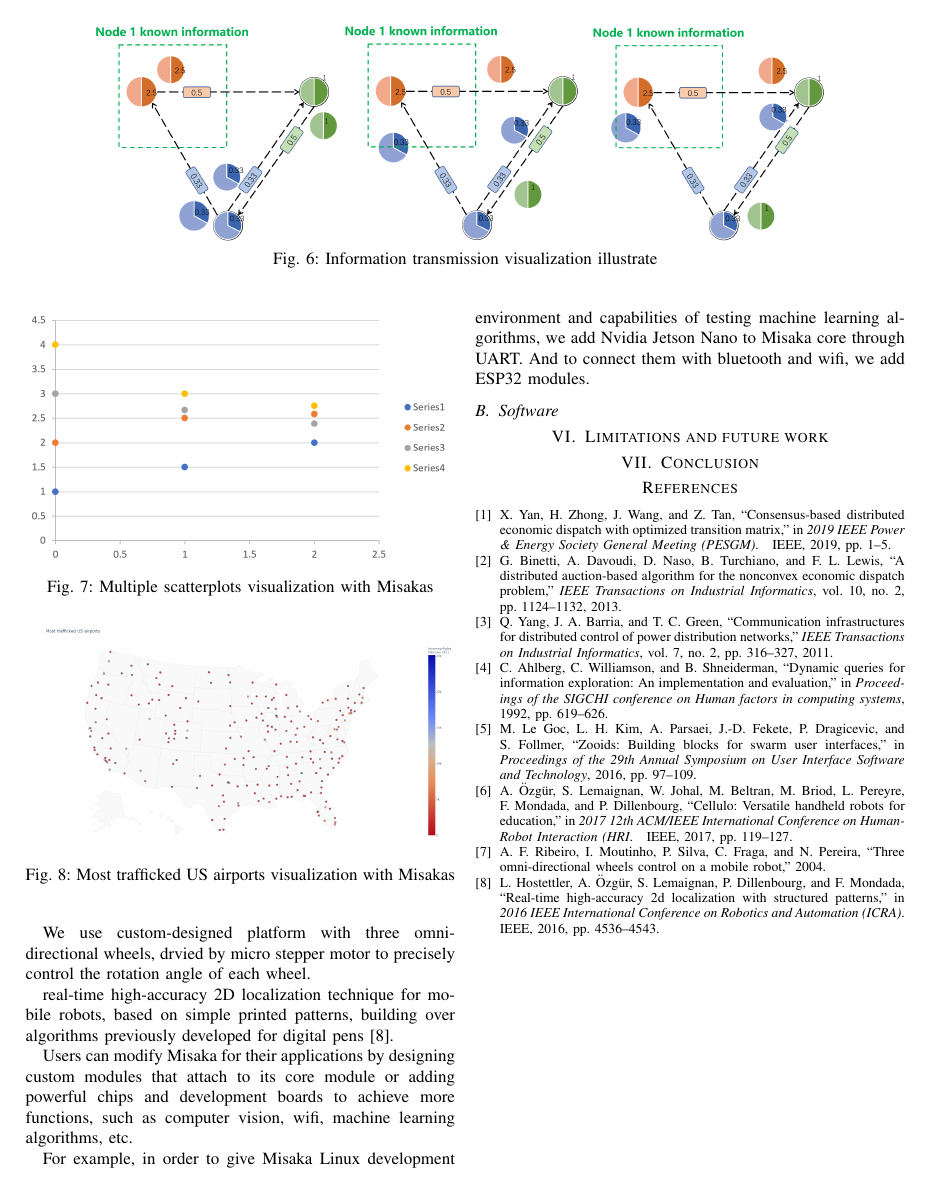
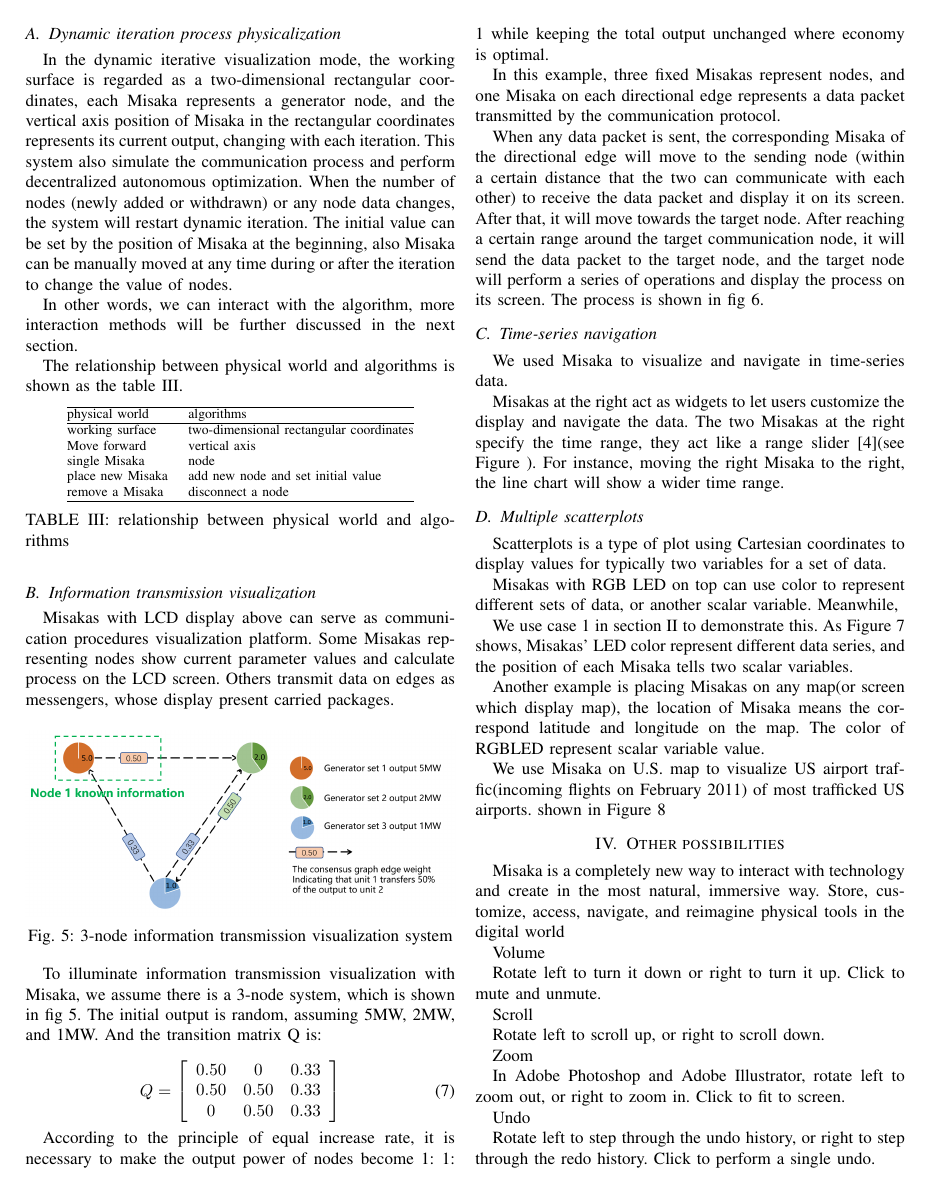
Before and after one commit to TingliangZhang/Misaka-Conference, a LaTeX paper (Misaka.tex): page 5 of 5 before the commit and page 4 of 6 after it. Compiled offline with pdfLaTeX; a missing font is replaced by an installed copy or a similar font; a LaTeX package or settings file that is missing is left out.

Commit message:
Other possibilities

```diff
--- a/Misaka.tex
+++ b/Misaka.tex
@@ -340,7 +340,32 @@ We use Misaka on U.S. map to visualize US airport traffic(incoming flights on Fe
 
 \section{Other possibilities}
 
-Just like surface dial.
+% Just like surface dial.
+
+Misaka is a completely new way to interact with technology and create in the most natural, immersive way. Store, customize, access, navigate, and reimagine physical tools in the digital world
+
+Volume
+
+Rotate left to turn it down or right to turn it up. Click to mute and unmute.
+
+Scroll
+
+Rotate left to scroll up, or right to scroll down.
+
+Zoom
+
+In Adobe Photoshop and Adobe Illustrator, rotate left to zoom out, or right to zoom in. Click to fit to screen.
+
+Undo
+
+Rotate left to step through the undo history, or right to step through the redo history. Click to perform a single undo.
+
+Brightness
+
+Rotate left to make the display less bright, or right to make it brighter.
+
+
+
 
 \section{Hardware and software design}
 
```
